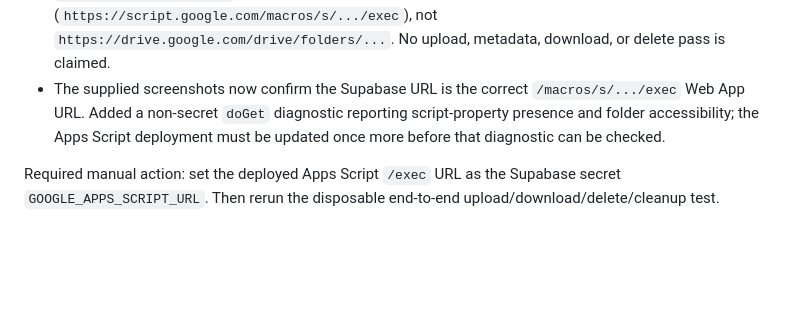
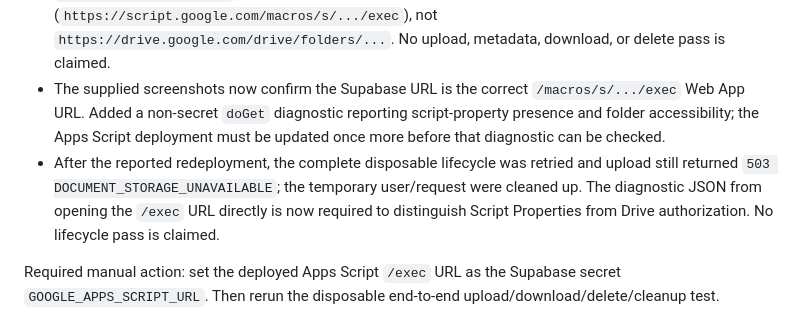
Before and after one commit to sumithnalla/swanturbinesfoundation, a Markdown page: MIGRATION_PROGRESS.md, the part around the change. GitHub-like rendering; blank space fills up the shorter version.

Commit message:
docs: record Apps Script diagnostic retest

```diff
--- a/MIGRATION_PROGRESS.md
+++ b/MIGRATION_PROGRESS.md
@@ -40,6 +40,7 @@ Manual actions required: reauthenticate the Google account, create a standalone
 - Initial disposable lifecycle attempt reached the deployed Edge Function but returned `503 DOCUMENT_STORAGE_UNAVAILABLE`; cleanup removed the temporary Auth user/request in the test harness. The Apps Script verifier had a signed-byte comparison defect in the repository source; it is corrected, but the deployed Web App must be updated before retesting.
 - Retest after the Apps Script update still returned `503 DOCUMENT_STORAGE_UNAVAILABLE` during upload. The temporary Auth user/request were cleaned up. The supplied screenshot is a Google Drive folder URL, not the Apps Script Web App `/exec` URL; the folder ID itself appears valid. The Supabase `GOOGLE_APPS_SCRIPT_URL` value must be the deployed Apps Script URL (`https://script.google.com/macros/s/.../exec`), not `https://drive.google.com/drive/folders/...`. No upload, metadata, download, or delete pass is claimed.
 - The supplied screenshots now confirm the Supabase URL is the correct `/macros/s/.../exec` Web App URL. Added a non-secret `doGet` diagnostic reporting script-property presence and folder accessibility; the Apps Script deployment must be updated once more before that diagnostic can be checked.
+- After the reported redeployment, the complete disposable lifecycle was retried and upload still returned `503 DOCUMENT_STORAGE_UNAVAILABLE`; the temporary user/request were cleaned up. The diagnostic JSON from opening the `/exec` URL directly is now required to distinguish Script Properties from Drive authorization. No lifecycle pass is claimed.
 
 Required manual action: set the deployed Apps Script `/exec` URL as the Supabase secret `GOOGLE_APPS_SCRIPT_URL`. Then rerun the disposable end-to-end upload/download/delete/cleanup test.
 
```
